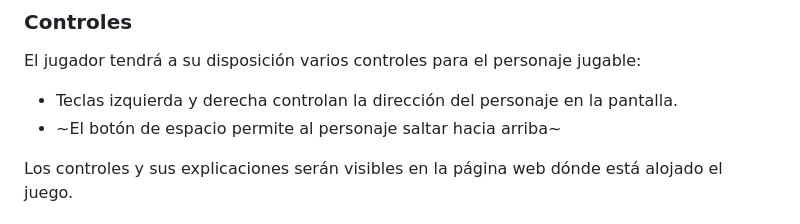
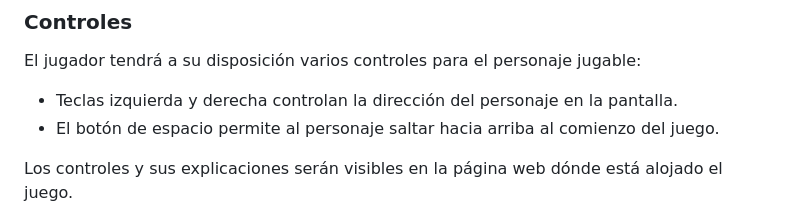
Before and after one commit to gmartinezc7/PROYECTODVI, a Markdown page: GDD.md, the part around the change. Drawn GitHub-style.

```diff
--- a/GDD.md
+++ b/GDD.md
@@ -45,7 +45,7 @@ La condición para superar el nivel es llegar a un altura establecida. Si el per
 El jugador tendrá a su disposición varios controles para el personaje jugable:
 
 - Teclas izquierda y derecha controlan la dirección del personaje en la pantalla.
-- ~El botón de espacio permite al personaje saltar hacia arriba~
+- El botón de espacio permite al personaje saltar hacia arriba al comienzo del juego.
 
 Los controles y sus explicaciones serán visibles en la página web dónde está alojado el juego.
 
```
